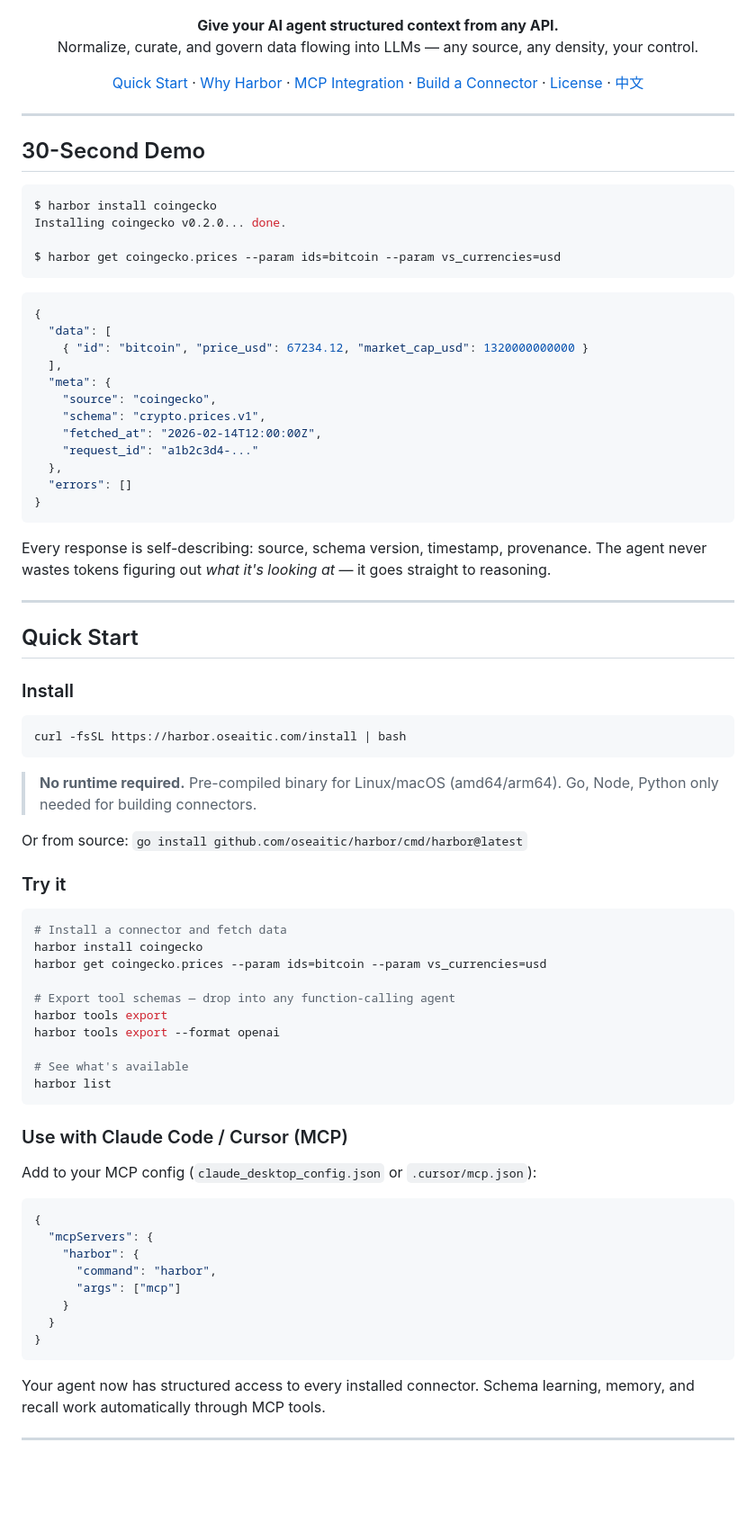
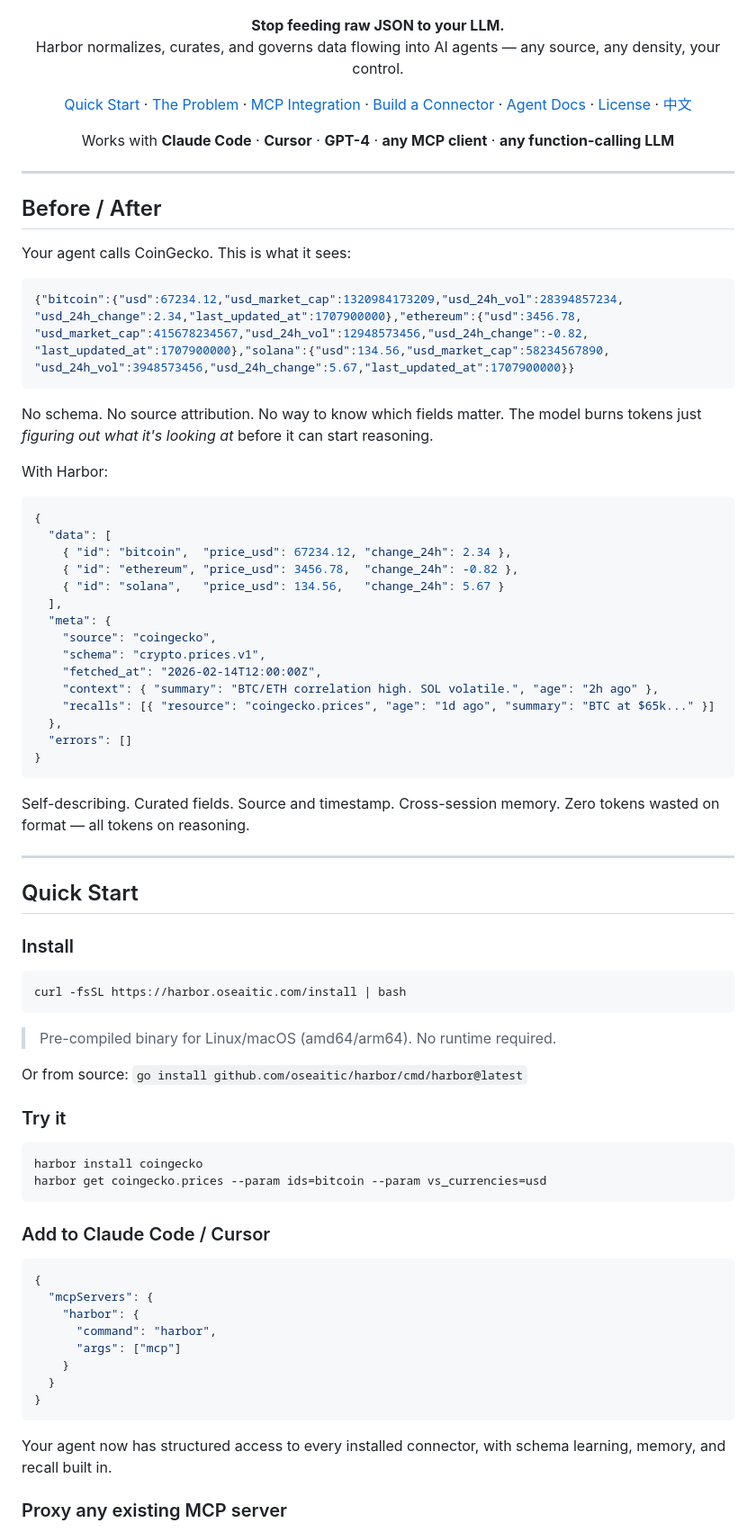
Before and after one commit to oSEAItic/harbor, a Markdown page: README.md, the part around one of its changes. Shown at 90% size. Drawn GitHub-style; blank space fills up the shorter version.

````diff
--- a/README.md
+++ b/README.md
@@ -3,46 +3,61 @@
 </p>
 
 <p align="center">
-  <strong>Give your AI agent structured context from any API.</strong><br/>
-  Normalize, curate, and govern data flowing into LLMs — any source, any density, your control.
+  <strong>Stop feeding raw JSON to your LLM.</strong><br/>
+  Harbor normalizes, curates, and governs data flowing into AI agents — any source, any density, your control.
 </p>
 
 <p align="center">
   <a href="#quick-start">Quick Start</a> &middot;
-  <a href="#why-harbor">Why Harbor</a> &middot;
+  <a href="#the-problem">The Problem</a> &middot;
   <a href="#mcp-integration">MCP Integration</a> &middot;
   <a href="#creating-a-connector">Build a Connector</a> &middot;
+  <a href="AGENTS.md">Agent Docs</a> &middot;
   <a href="LICENSE">License</a> &middot;
   <a href="README.CN.md">中文</a>
 </p>
 
+<p align="center">
+  Works with <strong>Claude Code</strong> &middot; <strong>Cursor</strong> &middot; <strong>GPT-4</strong> &middot; <strong>any MCP client</strong> &middot; <strong>any function-calling LLM</strong>
+</p>
+
 ---
 
-## 30-Second Demo
+## Before / After
 
-```bash
-$ harbor install coingecko
-Installing coingecko v0.2.0... done.
+Your agent calls CoinGecko. This is what it sees:
 
-$ harbor get coingecko.prices --param ids=bitcoin --param vs_currencies=usd
+```json
+{"bitcoin":{"usd":67234.12,"usd_market_cap":1320984173209,"usd_24h_vol":28394857234,
+"usd_24h_change":2.34,"last_updated_at":1707900000},"ethereum":{"usd":3456.78,
+"usd_market_cap":415678234567,"usd_24h_vol":12948573456,"usd_24h_change":-0.82,
+"last_updated_at":1707900000},"solana":{"usd":134.56,"usd_market_cap":58234567890,
+"usd_24h_vol":3948573456,"usd_24h_change":5.67,"last_updated_at":1707900000}}
 ```
+
+No schema. No source attribution. No way to know which fields matter. The model burns tokens just *figuring out what it's looking at* before it can start reasoning.
+
+With Harbor:
 
 ```json
 {
   "data": [
-    { "id": "bitcoin", "price_usd": 67234.12, "market_cap_usd": 1320000000000 }
+    { "id": "bitcoin",  "price_usd": 67234.12, "change_24h": 2.34 },
+    { "id": "ethereum", "price_usd": 3456.78,  "change_24h": -0.82 },
+    { "id": "solana",   "price_usd": 134.56,   "change_24h": 5.67 }
   ],
   "meta": {
     "source": "coingecko",
     "schema": "crypto.prices.v1",
     "fetched_at": "2026-02-14T12:00:00Z",
-    "request_id": "a1b2c3d4-..."
+    "context": { "summary": "BTC/ETH correlation high. SOL volatile.", "age": "2h ago" },
+    "recalls": [{ "resource": "coingecko.prices", "age": "1d ago", "summary": "BTC at $65k..." }]
   },
   "errors": []
 }
 ```
 
-Every response is self-describing: source, schema version, timestamp, provenance. The agent never wastes tokens figuring out *what it's looking at* — it goes straight to reasoning.
+Self-describing. Curated fields. Source and timestamp. Cross-session memory. Zero tokens wasted on format — all tokens on reasoning.
 
 ---
 
@@ -54,28 +69,18 @@ Every response is self-describing: source, schema version, timestamp, provenance
 curl -fsSL https://harbor.oseaitic.com/install | bash
 ```
 
-> **No runtime required.** Pre-compiled binary for Linux/macOS (amd64/arm64). Go, Node, Python only needed for building connectors.
+> Pre-compiled binary for Linux/macOS (amd64/arm64). No runtime required.
 
 Or from source: `go install github.com/oseaitic/harbor/cmd/harbor@latest`
 
 ### Try it
 
 ```bash
-# Install a connector and fetch data
 harbor install coingecko
 harbor get coingecko.prices --param ids=bitcoin --param vs_currencies=usd
-
-# Export tool schemas — drop into any function-calling agent
-harbor tools export
-harbor tools export --format openai
-
-# See what's available
-harbor list
 ```
 
-### Use with Claude Code / Cursor (MCP)
-
-Add to your MCP config (`claude_desktop_config.json` or `.cursor/mcp.json`):
+### Add to Claude Code / Cursor
 
 ```json
 {
@@ -88,7 +93,7 @@ Add to your MCP config (`claude_desktop_config.json` or `.cursor/mcp.json`):
 }
 ```
 
-Your agent now has structured access to every installed connector. Schema learning, memory, and recall work automatically through MCP tools.
+Your agent now has structured access to every installed connector, with schema learning, memory, and recall built in.
 
----
+### Proxy any existing MCP server
 
````
Also changed, not shown: other parts of README.md (+79 -103 lines), AGENTS.md (added, +273 -0 lines), README.CN.md (+108 -127 lines).
